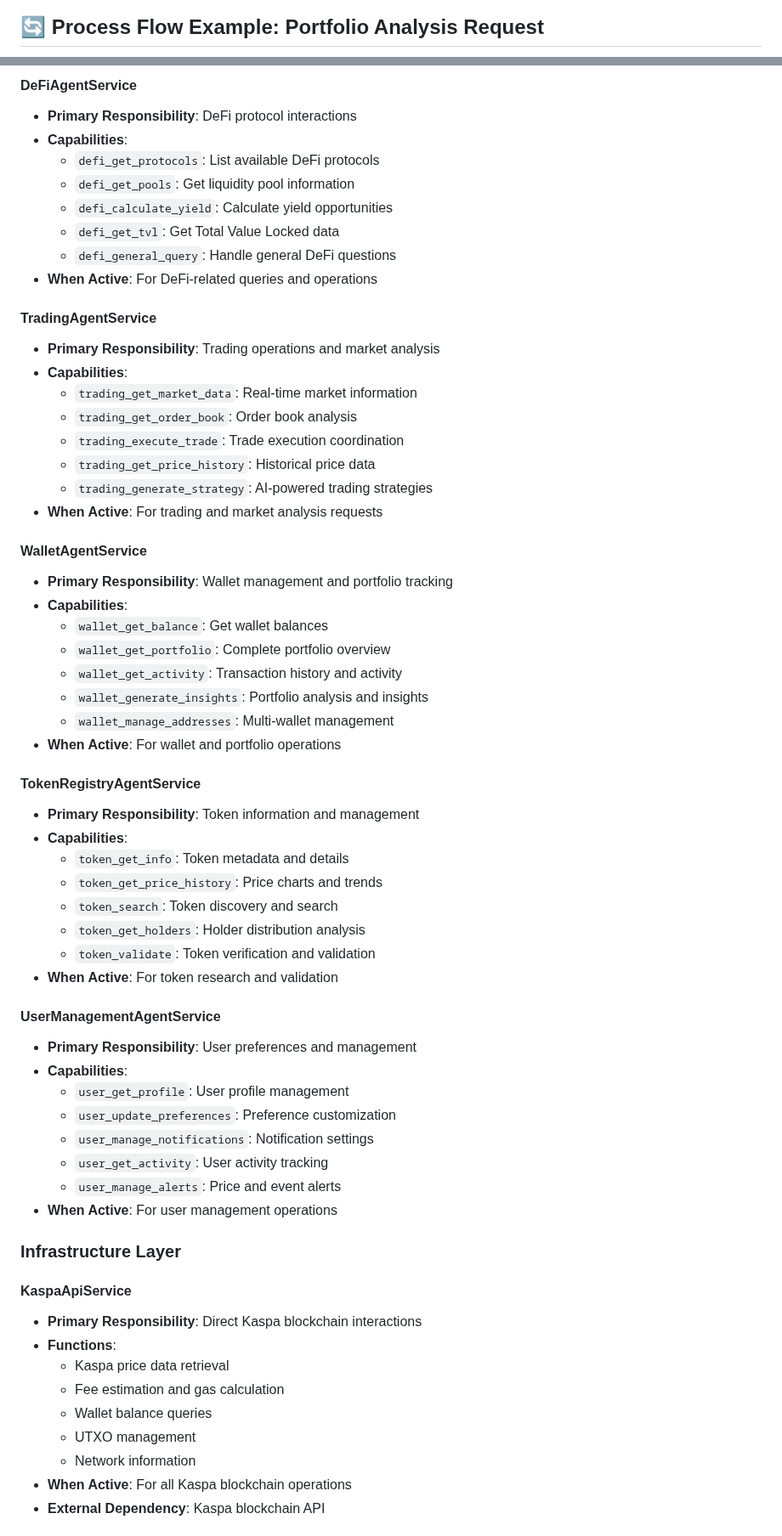
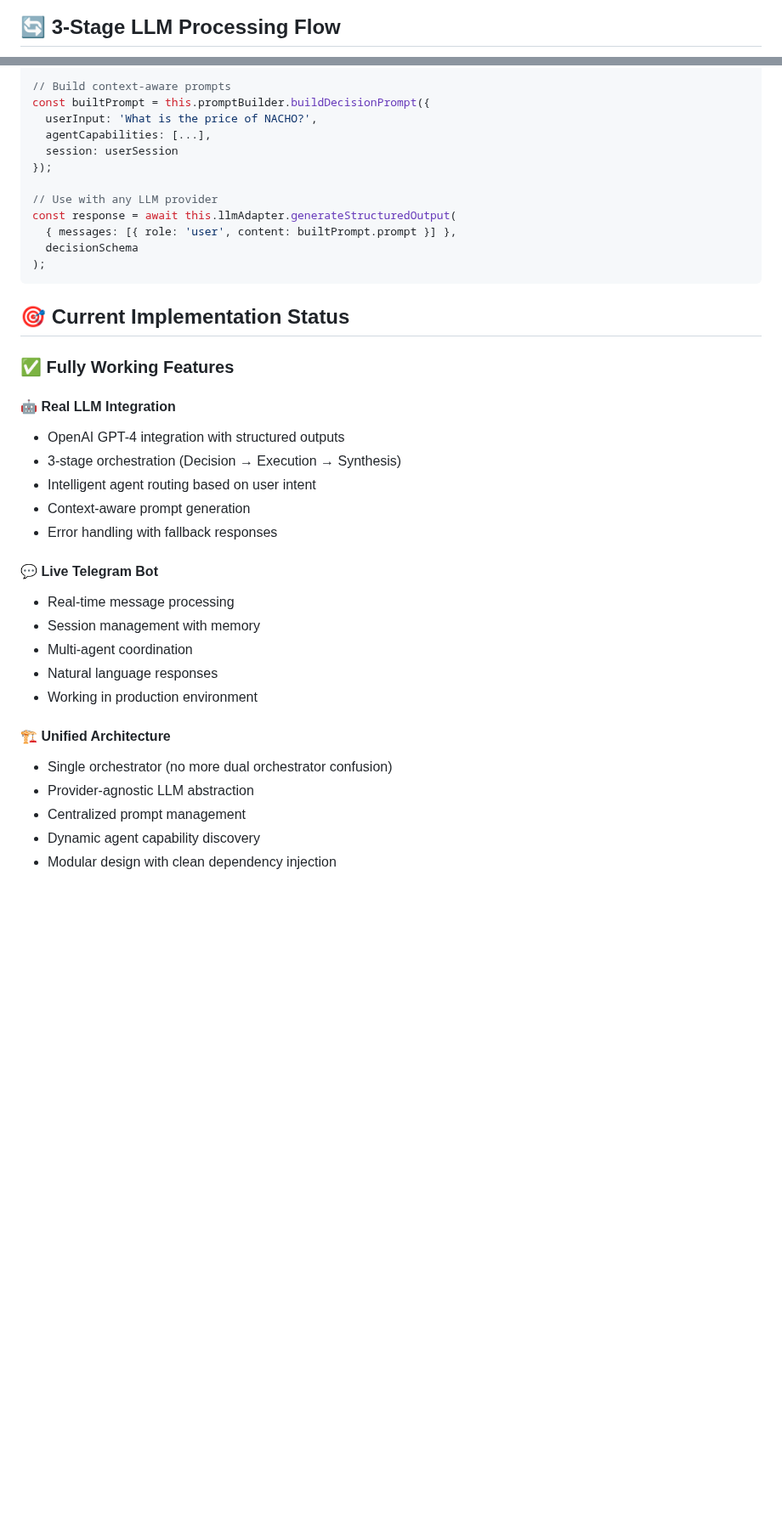
Before and after one commit to KASPACOM/ai-agent, a Markdown page: README.md, 2 parts joined by grey strips. Shown at 85% size. GitHub-like rendering; blank space fills up the shorter version.

````diff
--- a/README.md
+++ b/README.md
@@ -97,6 +86,6 @@ graph TB
 ```
 
-## 🔄 Process Flow Example: Portfolio Analysis Request
+## 🔄 3-Stage LLM Processing Flow
 
 ```mermaid
 sequenceDiagram
@@ -220,64 +189,40 @@ sequenceDiagram
 
-#### DeFiAgentService
-- **Primary Responsibility**: DeFi protocol interactions
-- **Capabilities**:
-  - `defi_get_protocols`: List available DeFi protocols
-  - `defi_get_pools`: Get liquidity pool information
-  - `defi_calculate_yield`: Calculate yield opportunities
-  - `defi_get_tvl`: Get Total Value Locked data
-  - `defi_general_query`: Handle general DeFi questions
-- **When Active**: For DeFi-related queries and operations
+// Build context-aware prompts
+const builtPrompt = this.promptBuilder.buildDecisionPrompt({
+  userInput: 'What is the price of NACHO?',
+  agentCapabilities: [...],
+  session: userSession
+});
 
-#### TradingAgentService
-- **Primary Responsibility**: Trading operations and market analysis
-- **Capabilities**:
-  - `trading_get_market_data`: Real-time market information
-  - `trading_get_order_book`: Order book analysis
-  - `trading_execute_trade`: Trade execution coordination
-  - `trading_get_price_history`: Historical price data
-  - `trading_generate_strategy`: AI-powered trading strategies
-- **When Active**: For trading and market analysis requests
+// Use with any LLM provider
+const response = await this.llmAdapter.generateStructuredOutput(
+  { messages: [{ role: 'user', content: builtPrompt.prompt }] },
+  decisionSchema
+);
+```
 
-#### WalletAgentService
-- **Primary Responsibility**: Wallet management and portfolio tracking
-- **Capabilities**:
-  - `wallet_get_balance`: Get wallet balances
-  - `wallet_get_portfolio`: Complete portfolio overview
-  - `wallet_get_activity`: Transaction history and activity
-  - `wallet_generate_insights`: Portfolio analysis and insights
-  - `wallet_manage_addresses`: Multi-wallet management
-- **When Active**: For wallet and portfolio operations
+## 🎯 Current Implementation Status
 
-#### TokenRegistryAgentService
-- **Primary Responsibility**: Token information and management
-- **Capabilities**:
-  - `token_get_info`: Token metadata and details
-  - `token_get_price_history`: Price charts and trends
-  - `token_search`: Token discovery and search
-  - `token_get_holders`: Holder distribution analysis
-  - `token_validate`: Token verification and validation
-- **When Active**: For token research and validation
+### ✅ **Fully Working Features**
 
-#### UserManagementAgentService
-- **Primary Responsibility**: User preferences and management
-- **Capabilities**:
-  - `user_get_profile`: User profile management
-  - `user_update_preferences`: Preference customization
-  - `user_manage_notifications`: Notification settings
-  - `user_get_activity`: User activity tracking
-  - `user_manage_alerts`: Price and event alerts
-- **When Active**: For user management operations
+#### **🤖 Real LLM Integration**
+- OpenAI GPT-4 integration with structured outputs
+- 3-stage orchestration (Decision → Execution → Synthesis)
+- Intelligent agent routing based on user intent
+- Context-aware prompt generation
+- Error handling with fallback responses
 
-### **Infrastructure Layer**
+#### **💬 Live Telegram Bot**
+- Real-time message processing
+- Session management with memory
+- Multi-agent coordination
+- Natural language responses
+- Working in production environment
 
-#### KaspaApiService
-- **Primary Responsibility**: Direct Kaspa blockchain interactions
-- **Functions**:
-  - Kaspa price data retrieval
-  - Fee estimation and gas calculation
-  - Wallet balance queries
-  - UTXO management
-  - Network information
-- **When Active**: For all Kaspa blockchain operations
-- **External Dependency**: Kaspa blockchain API
+#### **🏗️ Unified Architecture**
+- Single orchestrator (no more dual orchestrator confusion)
+- Provider-agnostic LLM abstraction
+- Centralized prompt management
+- Dynamic agent capability discovery
+- Modular design with clean dependency injection
 
````
Also changed, not shown: other parts of README.md (+222 -254 lines).
